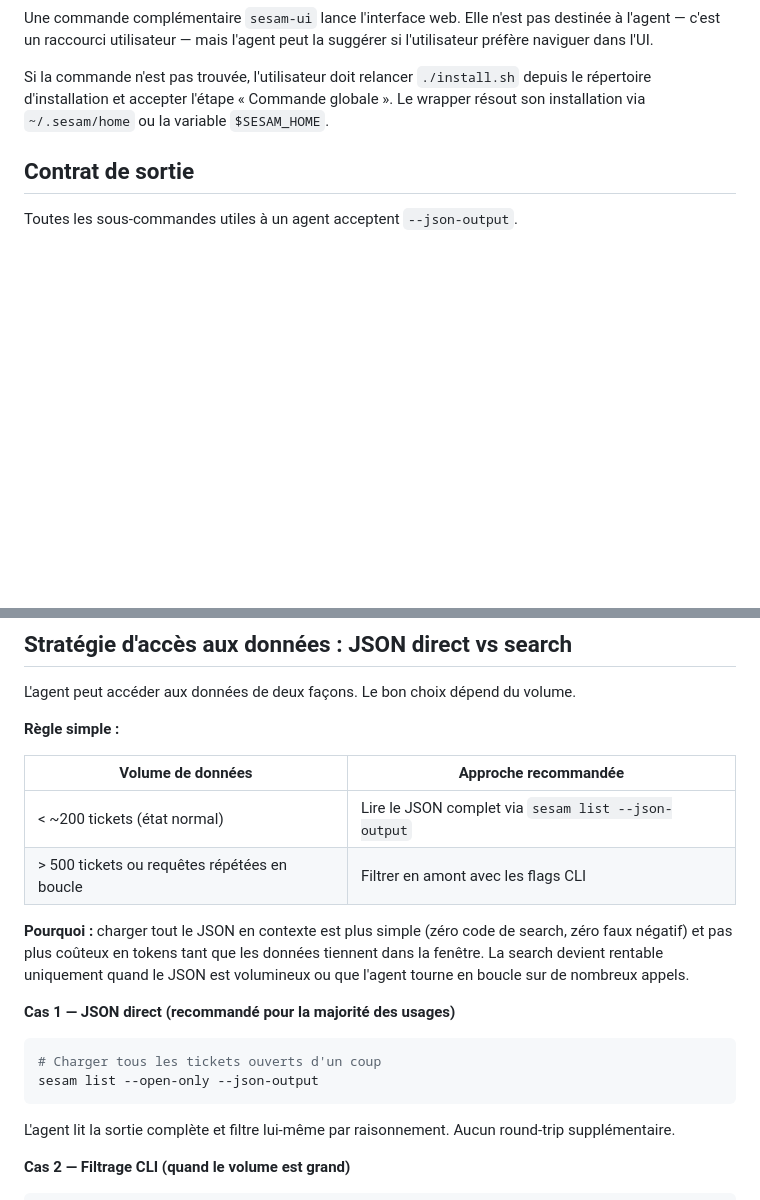
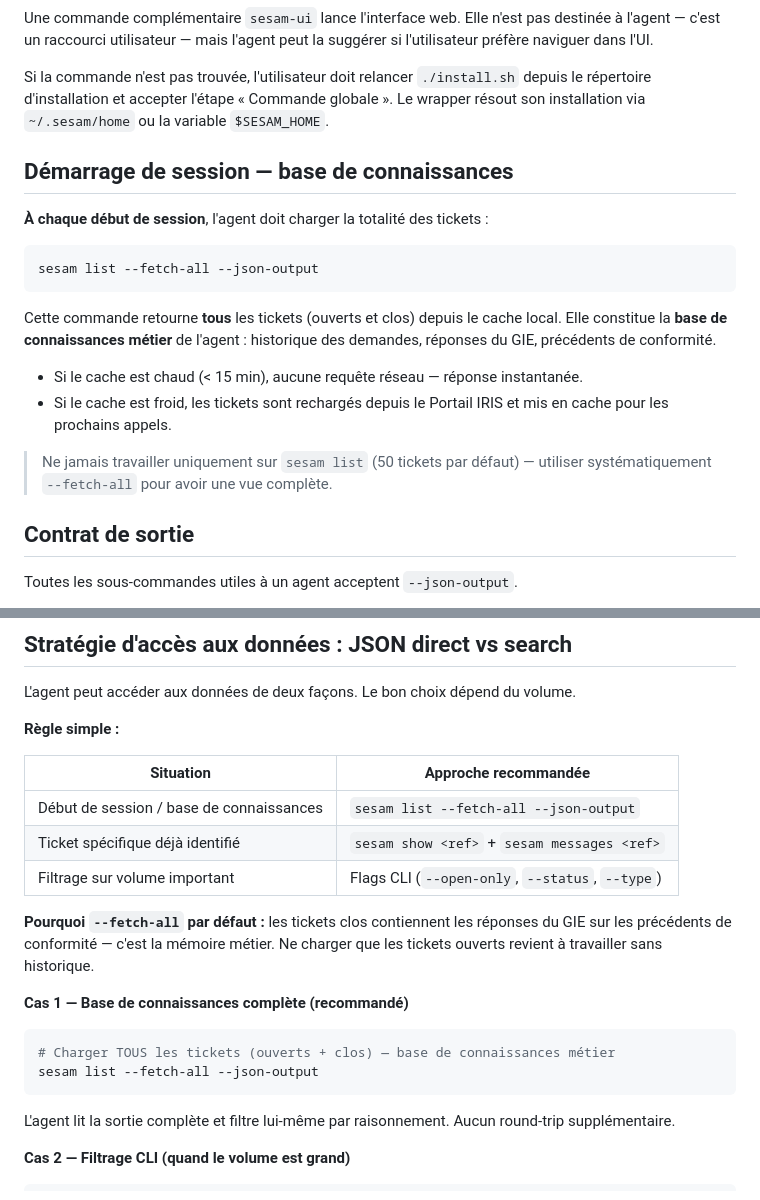
Before and after one commit to thomasgiroire/sesam-ticket-manager, a Markdown page: docs/AGENT_USAGE.md, 2 parts joined by grey strips. Drawn GitHub-style; blank space fills up the shorter version.

Commit message:
docs(): --fetch-all obligatoire en début de session agent (base de connaissances)
Co-Authored-By: Claude Sonnet 4.6 (1M context) <noreply@anthropic.com>

````diff
--- a/docs/AGENT_USAGE.md
+++ b/docs/AGENT_USAGE.md
@@ -20,6 +20,25 @@ Si la commande n'est pas trouvée, l'utilisateur doit relancer `./install.sh`
 depuis le répertoire d'installation et accepter l'étape « Commande globale ».
 Le wrapper résout son installation via `~/.sesam/home` ou la variable
 `$SESAM_HOME`.
+
+## Démarrage de session — base de connaissances
+
+**À chaque début de session**, l'agent doit charger la totalité des tickets :
+
+```bash
+sesam list --fetch-all --json-output
+```
+
+Cette commande retourne **tous** les tickets (ouverts et clos) depuis le cache
+local. Elle constitue la **base de connaissances métier** de l'agent : historique
+des demandes, réponses du GIE, précédents de conformité.
+
+- Si le cache est chaud (< 15 min), aucune requête réseau — réponse instantanée.
+- Si le cache est froid, les tickets sont rechargés depuis le Portail IRIS et
+  mis en cache pour les prochains appels.
+
+> Ne jamais travailler uniquement sur `sesam list` (50 tickets par défaut) —
+> utiliser systématiquement `--fetch-all` pour avoir une vue complète.
 
 ## Contrat de sortie
 
@@ -203,21 +222,21 @@ L'agent peut accéder aux données de deux façons. Le bon choix dépend du volu
 
 **Règle simple :**
 
-| Volume de données | Approche recommandée |
+| Situation | Approche recommandée |
 |---|---|
-| < ~200 tickets (état normal) | Lire le JSON complet via `sesam list --json-output` |
-| > 500 tickets ou requêtes répétées en boucle | Filtrer en amont avec les flags CLI |
+| Début de session / base de connaissances | `sesam list --fetch-all --json-output` |
+| Ticket spécifique déjà identifié | `sesam show <ref>` + `sesam messages <ref>` |
+| Filtrage sur volume important | Flags CLI (`--open-only`, `--status`, `--type`) |
 
-**Pourquoi :** charger tout le JSON en contexte est plus simple (zéro code de
-search, zéro faux négatif) et pas plus coûteux en tokens tant que les données
-tiennent dans la fenêtre. La search devient rentable uniquement quand le JSON
-est volumineux ou que l'agent tourne en boucle sur de nombreux appels.
+**Pourquoi `--fetch-all` par défaut :** les tickets clos contiennent les réponses
+du GIE sur les précédents de conformité — c'est la mémoire métier. Ne charger
+que les tickets ouverts revient à travailler sans historique.
 
-**Cas 1 — JSON direct (recommandé pour la majorité des usages)**
+**Cas 1 — Base de connaissances complète (recommandé)**
 
 ```bash
-# Charger tous les tickets ouverts d'un coup
-sesam list --open-only --json-output
+# Charger TOUS les tickets (ouverts + clos) — base de connaissances métier
+sesam list --fetch-all --json-output
 ```
 
 L'agent lit la sortie complète et filtre lui-même par raisonnement. Aucun
````
